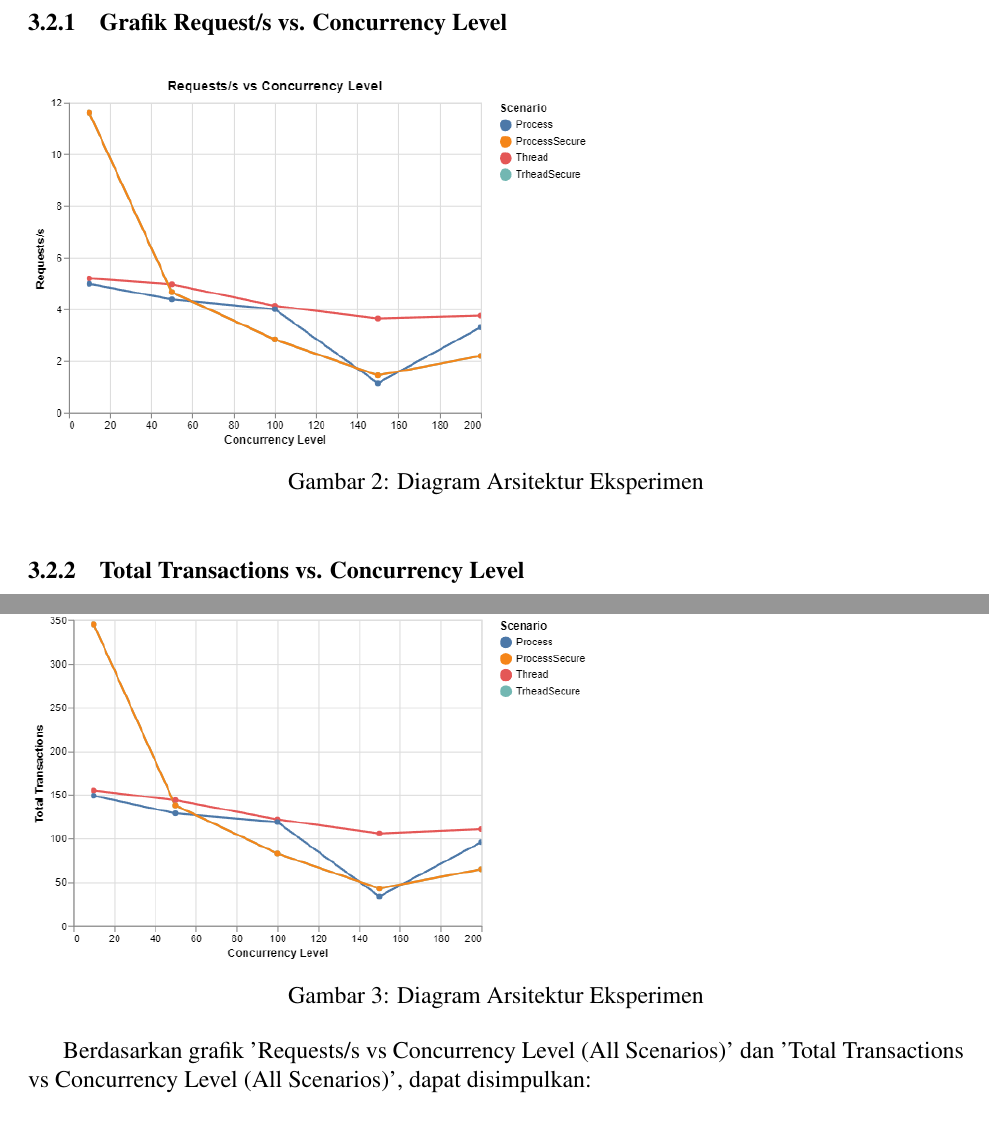
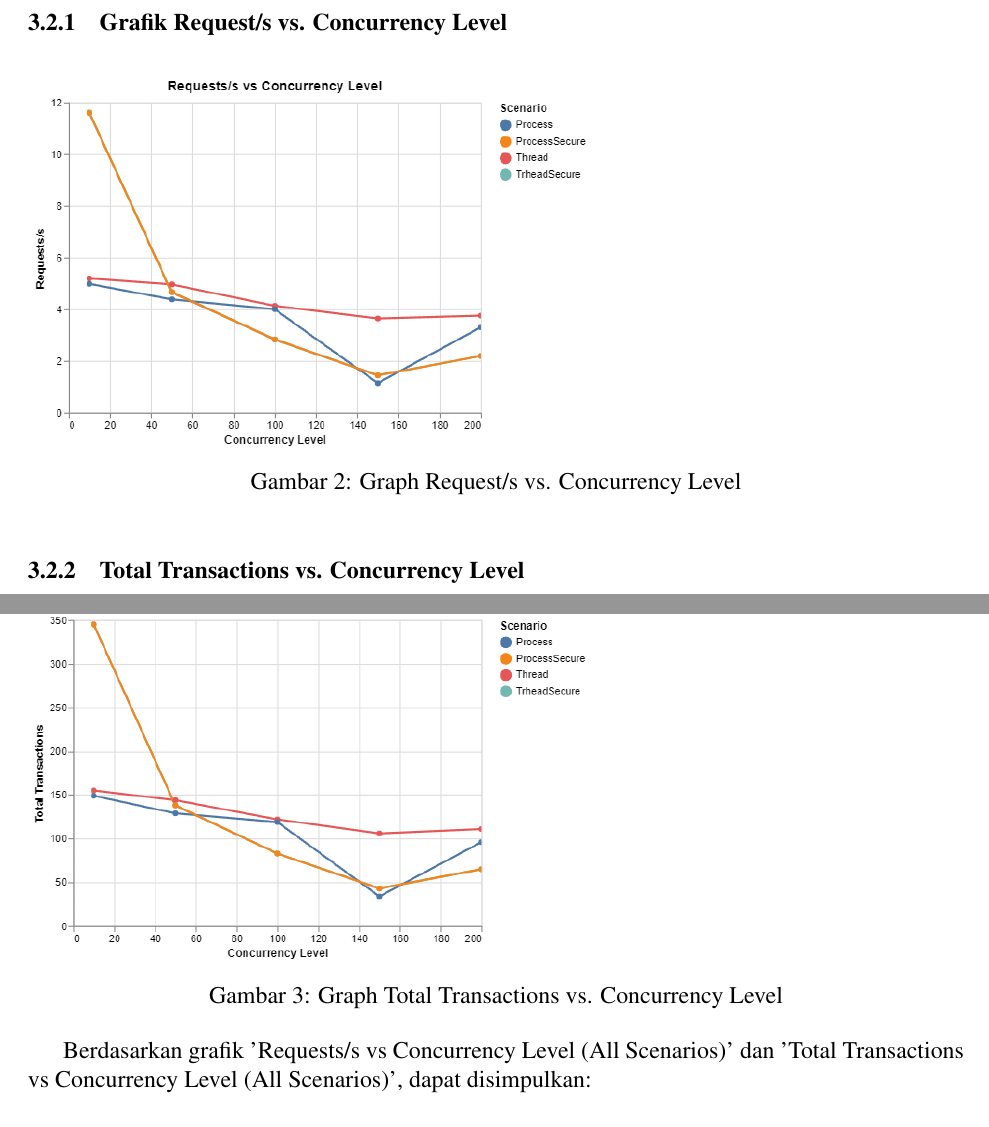
Before and after one commit to daf2a/Laporan_ETS_Progjar, a LaTeX document (Laporan_ETS_Progjar_5025211015.tex): two parts of page 8 of 9, joined at a grey line, cut so that both start at the same text. Compiled offline with pdfLaTeX.

Commit message:
Update image captions in Laporan_ETS_Progjar_5025211015.tex

```diff
--- a/Laporan_ETS_Progjar_5025211015.tex
+++ b/Laporan_ETS_Progjar_5025211015.tex
@@ -284,7 +284,7 @@ Dari hasil pengujian yang dilakukan, dapat dilihat bahwa kinerja server web berb
 \begin{figure}[h!]
 
     \includegraphics[width=0.6\textwidth]{res/request.png}
-    \caption{Diagram Arsitektur Eksperimen}
+    \caption{Graph Request/s vs. Concurrency Level}
     \label{fig:arch}
     \end{figure}
 
@@ -292,7 +292,7 @@ Dari hasil pengujian yang dilakukan, dapat dilihat bahwa kinerja server web berb
 \begin{figure}[h!]
 
 \includegraphics[width=0.6\textwidth]{res/transaction.png}
-\caption{Diagram Arsitektur Eksperimen}
+\caption{Graph Total Transactions vs. Concurrency Level}
 \label{fig:arch}
 \end{figure}
 
```
